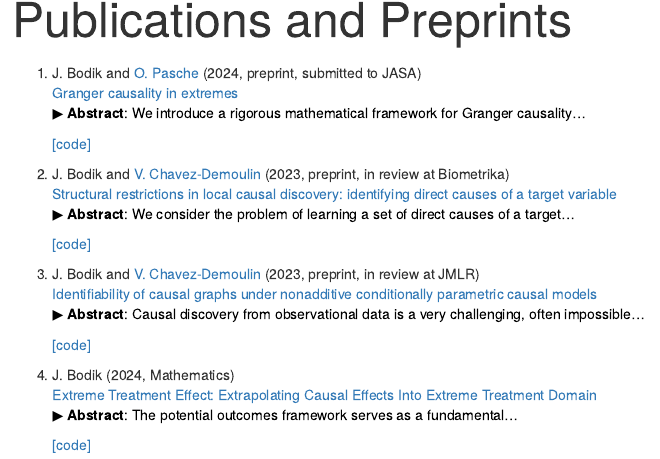
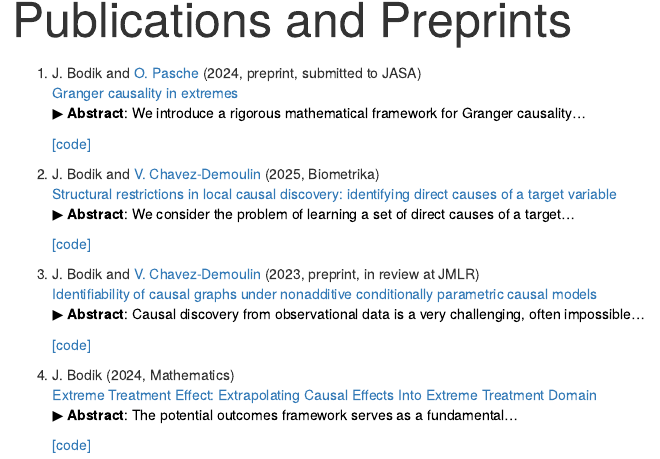
Before and after one commit to jurobodik/my_webpage, an R Markdown document (about.Rmd): the page in a window 1100 px wide, from 80 px down. Rendered offline with R 4.5, knitr and Pandoc, with nearby package versions.

Commit message:
Update about.Rmd

```diff
--- a/about.Rmd
+++ b/about.Rmd
@@ -18,7 +18,7 @@ output:
 <br>
 
 
-1.  J. Bodik and [V. Chavez-Demoulin](https://wp.unil.ch/hecimpact/people/valerie-chavez-demoulin/)  (2023, preprint, in review at Biometrika)
+1.  J. Bodik and [V. Chavez-Demoulin](https://wp.unil.ch/hecimpact/people/valerie-chavez-demoulin/)  (2025, Biometrika)
 <br>
 [Structural restrictions in local causal discovery: identifying direct causes of a target variable](https://arxiv.org/abs/2307.16048)
 <button id="toggleButton5" class="custom-button">&#9654; **Abstract**: We consider the problem of learning a set of direct causes of a target...</button>
```
